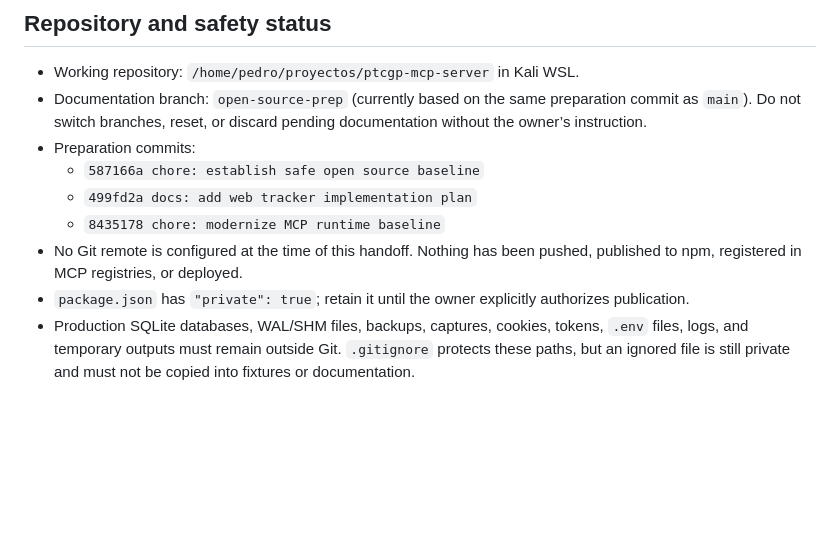
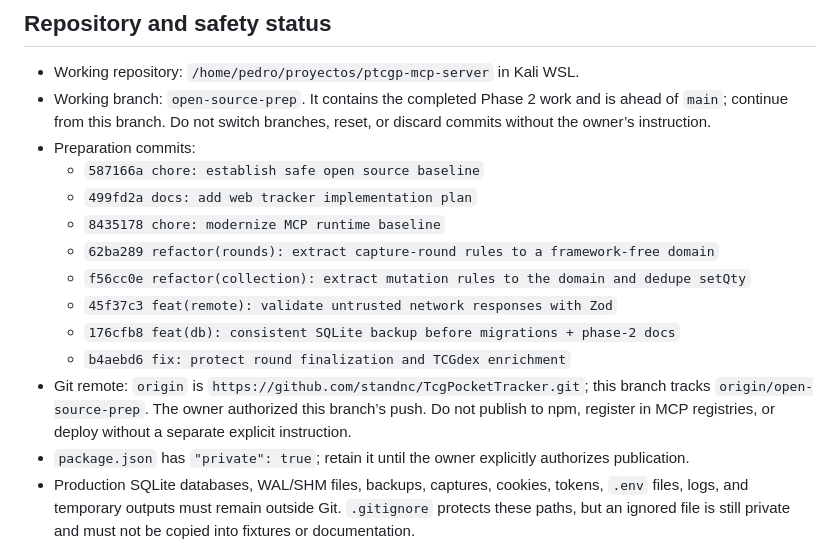
Before and after one commit to standnc/TcgPocketTracker, a Markdown page: HANDOFF.md, the part around the change. GitHub-like rendering; blank space fills up the shorter version.

Commit message:
docs: record phase two remote handoff

```diff
--- a/HANDOFF.md
+++ b/HANDOFF.md
@@ -5,12 +5,17 @@ Last updated: 2026-08-28. This file is the operational starting point for a futu
 ## Repository and safety status
 
 - Working repository: `/home/pedro/proyectos/ptcgp-mcp-server` in Kali WSL.
-- Documentation branch: `open-source-prep` (currently based on the same preparation commit as `main`). Do not switch branches, reset, or discard pending documentation without the owner’s instruction.
+- Working branch: `open-source-prep`. It contains the completed Phase 2 work and is ahead of `main`; continue from this branch. Do not switch branches, reset, or discard commits without the owner’s instruction.
 - Preparation commits:
   - `587166a chore: establish safe open source baseline`
   - `499fd2a docs: add web tracker implementation plan`
   - `8435178 chore: modernize MCP runtime baseline`
-- No Git remote is configured at the time of this handoff. Nothing has been pushed, published to npm, registered in MCP registries, or deployed.
+  - `62ba289 refactor(rounds): extract capture-round rules to a framework-free domain`
+  - `f56cc0e refactor(collection): extract mutation rules to the domain and dedupe setQty`
+  - `45f37c3 feat(remote): validate untrusted network responses with Zod`
+  - `176cfb8 feat(db): consistent SQLite backup before migrations + phase-2 docs`
+  - `b4aebd6 fix: protect round finalization and TCGdex enrichment`
+- Git remote: `origin` is `https://github.com/standnc/TcgPocketTracker.git`; this branch tracks `origin/open-source-prep`. The owner authorized this branch’s push. Do not publish to npm, register in MCP registries, or deploy without a separate explicit instruction.
 - `package.json` has `"private": true`; retain it until the owner explicitly authorizes publication.
 - Production SQLite databases, WAL/SHM files, backups, captures, cookies, tokens, `.env` files, logs, and temporary outputs must remain outside Git. `.gitignore` protects these paths, but an ignored file is still private and must not be copied into fixtures or documentation.
 - Tests and smoke checks must use a temporary `PTCGP_DATA_DIR`. Do not run a migration, sync, OCR round, or recovery test against the owner’s live directory without explicit approval and a verified SQLite-aware backup.
```
